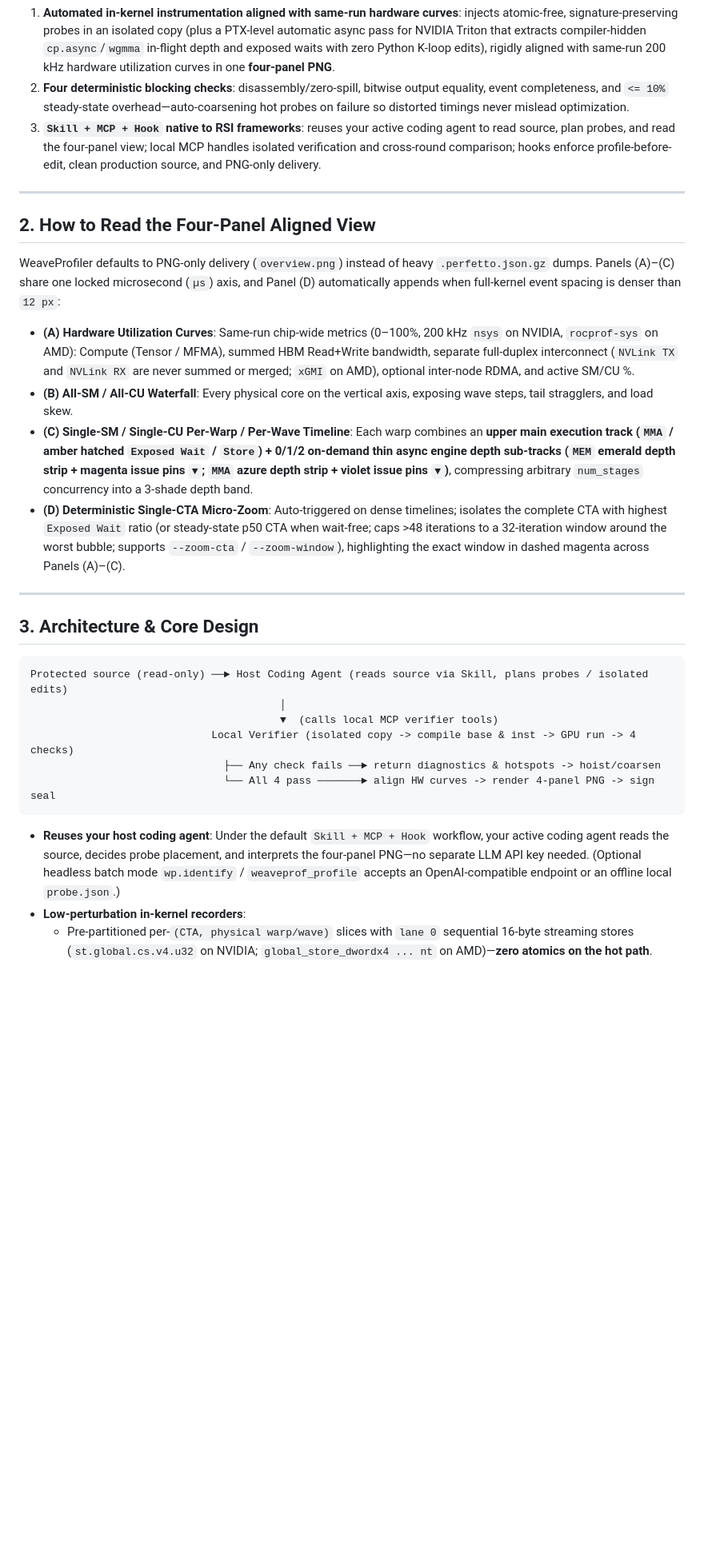
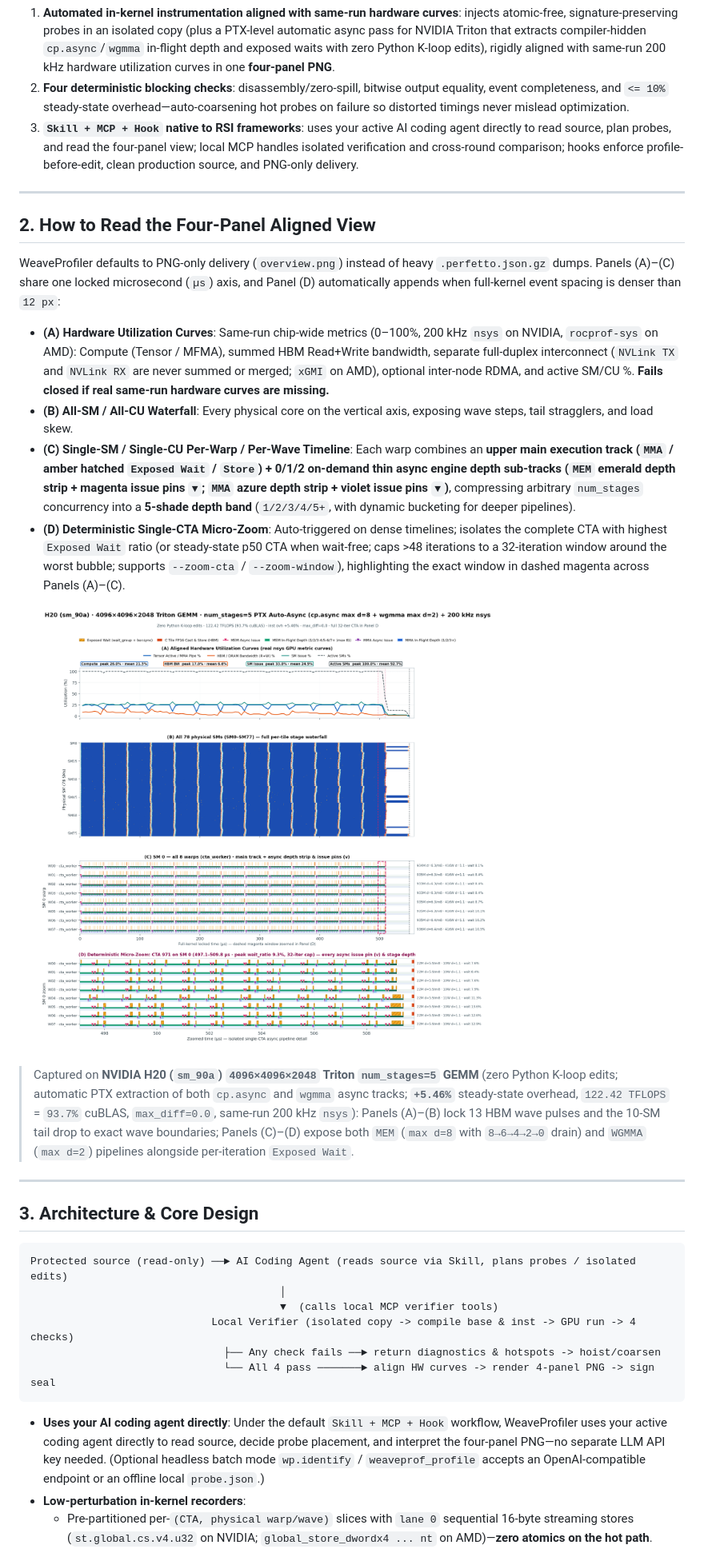
Before and after one commit to Lssyes/WeaveProfiler, a Markdown page: README_EN.md, the part around one of its changes. Shown at 80% size. Rendered like a GitHub page; pictures changed too: docs/images/case_h20_triton_s5_4panel.png (added); blank space fills up the shorter version.

Commit message:
docs(readme): showcase real 4-panel PNGs, simplify agent wording, and fix compact 4-panel legend spacing

````diff
--- a/README_EN.md
+++ b/README_EN.md
@@ -21,7 +21,7 @@ Previous options force a trade-off:
 
 1. **Automated in-kernel instrumentation aligned with same-run hardware curves**: injects atomic-free, signature-preserving probes in an isolated copy (plus a PTX-level automatic async pass for NVIDIA Triton that extracts compiler-hidden `cp.async`/`wgmma` in-flight depth and exposed waits with zero Python K-loop edits), rigidly aligned with same-run 200 kHz hardware utilization curves in one **four-panel PNG**.
 2. **Four deterministic blocking checks**: disassembly/zero-spill, bitwise output equality, event completeness, and `<= 10%` steady-state overhead—auto-coarsening hot probes on failure so distorted timings never mislead optimization.
-3. **`Skill + MCP + Hook` native to RSI frameworks**: reuses your active coding agent to read source, plan probes, and read the four-panel view; local MCP handles isolated verification and cross-round comparison; hooks enforce profile-before-edit, clean production source, and PNG-only delivery.
+3. **`Skill + MCP + Hook` native to RSI frameworks**: uses your active AI coding agent directly to read source, plan probes, and read the four-panel view; local MCP handles isolated verification and cross-round comparison; hooks enforce profile-before-edit, clean production source, and PNG-only delivery.
 
 ---
 
@@ -29,17 +29,21 @@ Previous options force a trade-off:
 
 WeaveProfiler defaults to PNG-only delivery (`overview.png`) instead of heavy `.perfetto.json.gz` dumps. Panels (A)–(C) share one locked microsecond (`µs`) axis, and Panel (D) automatically appends when full-kernel event spacing is denser than `12 px`:
 
-- **(A) Hardware Utilization Curves**: Same-run chip-wide metrics (0–100%, 200 kHz `nsys` on NVIDIA, `rocprof-sys` on AMD): Compute (Tensor / MFMA), summed HBM Read+Write bandwidth, separate full-duplex interconnect (`NVLink TX` and `NVLink RX` are never summed or merged; `xGMI` on AMD), optional inter-node RDMA, and active SM/CU %.
+- **(A) Hardware Utilization Curves**: Same-run chip-wide metrics (0–100%, 200 kHz `nsys` on NVIDIA, `rocprof-sys` on AMD): Compute (Tensor / MFMA), summed HBM Read+Write bandwidth, separate full-duplex interconnect (`NVLink TX` and `NVLink RX` are never summed or merged; `xGMI` on AMD), optional inter-node RDMA, and active SM/CU %. **Fails closed if real same-run hardware curves are missing.**
 - **(B) All-SM / All-CU Waterfall**: Every physical core on the vertical axis, exposing wave steps, tail stragglers, and load skew.
-- **(C) Single-SM / Single-CU Per-Warp / Per-Wave Timeline**: Each warp combines an **upper main execution track (`MMA` / amber hatched `Exposed Wait` / `Store`) + 0/1/2 on-demand thin async engine depth sub-tracks (`MEM` emerald depth strip + magenta issue pins `▼`; `MMA` azure depth strip + violet issue pins `▼`)**, compressing arbitrary `num_stages` concurrency into a 3-shade depth band.
+- **(C) Single-SM / Single-CU Per-Warp / Per-Wave Timeline**: Each warp combines an **upper main execution track (`MMA` / amber hatched `Exposed Wait` / `Store`) + 0/1/2 on-demand thin async engine depth sub-tracks (`MEM` emerald depth strip + magenta issue pins `▼`; `MMA` azure depth strip + violet issue pins `▼`)**, compressing arbitrary `num_stages` concurrency into a **5-shade depth band** (`1/2/3/4/5+`, with dynamic bucketing for deeper pipelines).
 - **(D) Deterministic Single-CTA Micro-Zoom**: Auto-triggered on dense timelines; isolates the complete CTA with highest `Exposed Wait` ratio (or steady-state p50 CTA when wait-free; caps >48 iterations to a 32-iteration window around the worst bubble; supports `--zoom-cta` / `--zoom-window`), highlighting the exact window in dashed magenta across Panels (A)–(C).
+
+![NVIDIA H20 Triton num_stages=5 PTX Auto-Async Four-Panel Aligned View](docs/images/case_h20_triton_s5_4panel.png)
+
+> Captured on **NVIDIA H20 (`sm_90a`) `4096×4096×2048` Triton `num_stages=5` GEMM** (zero Python K-loop edits; automatic PTX extraction of both `cp.async` and `wgmma` async tracks; **`+5.46%`** steady-state overhead, `122.42 TFLOPS` = `93.7%` cuBLAS, `max_diff=0.0`, same-run 200 kHz `nsys`): Panels (A)–(B) lock 13 HBM wave pulses and the 10-SM tail drop to exact wave boundaries; Panels (C)–(D) expose both `MEM` (`max d=8` with `8→6→4→2→0` drain) and `WGMMA` (`max d=2`) pipelines alongside per-iteration `Exposed Wait`.
 
 ---
 
 ## 3. Architecture & Core Design
 
 ```text
-Protected source (read-only) ──► Host Coding Agent (reads source via Skill, plans probes / isolated edits)
+Protected source (read-only) ──► AI Coding Agent (reads source via Skill, plans probes / isolated edits)
                                         │
                                         ▼  (calls local MCP verifier tools)
                              Local Verifier (isolated copy -> compile base & inst -> GPU run -> 4 checks)
@@ -47,7 +51,7 @@ Protected source (read-only) ──► Host Coding Agent (reads source via Skill
                                └── All 4 pass ───────► align HW curves -> render 4-panel PNG -> sign seal
 ```
 
-- **Reuses your host coding agent**: Under the default `Skill + MCP + Hook` workflow, your active coding agent reads the source, decides probe placement, and interprets the four-panel PNG—no separate LLM API key needed. (Optional headless batch mode `wp.identify` / `weaveprof_profile` accepts an OpenAI-compatible endpoint or an offline local `probe.json`.)
+- **Uses your AI coding agent directly**: Under the default `Skill + MCP + Hook` workflow, WeaveProfiler uses your active coding agent directly to read source, decide probe placement, and interpret the four-panel PNG—no separate LLM API key needed. (Optional headless batch mode `wp.identify` / `weaveprof_profile` accepts an OpenAI-compatible endpoint or an offline local `probe.json`.)
 - **Low-perturbation in-kernel recorders**:
   - Pre-partitioned per-`(CTA, physical warp/wave)` slices with `lane 0` sequential 16-byte streaming stores (`st.global.cs.v4.u32` on NVIDIA; `global_store_dwordx4 ... nt` on AMD)—**zero atomics on the hot path**.
   - CUDA C++ defaults to a single 32-bit register context (`0 B` SMEM, up to `32,767` records/lane) with automatic fallback to static SMEM or `__noinline__` on register pressure; HIP C++ caches each wave's cursor in a per-wave slot so `__device__` helpers append seamlessly without signature edits.
````
Also changed, not shown: other parts of README_EN.md (+9 -3 lines), README.md (+18 -8 lines), docs/images/case_sm86_cuda_s6_4panel.png (added), 2 other files.
